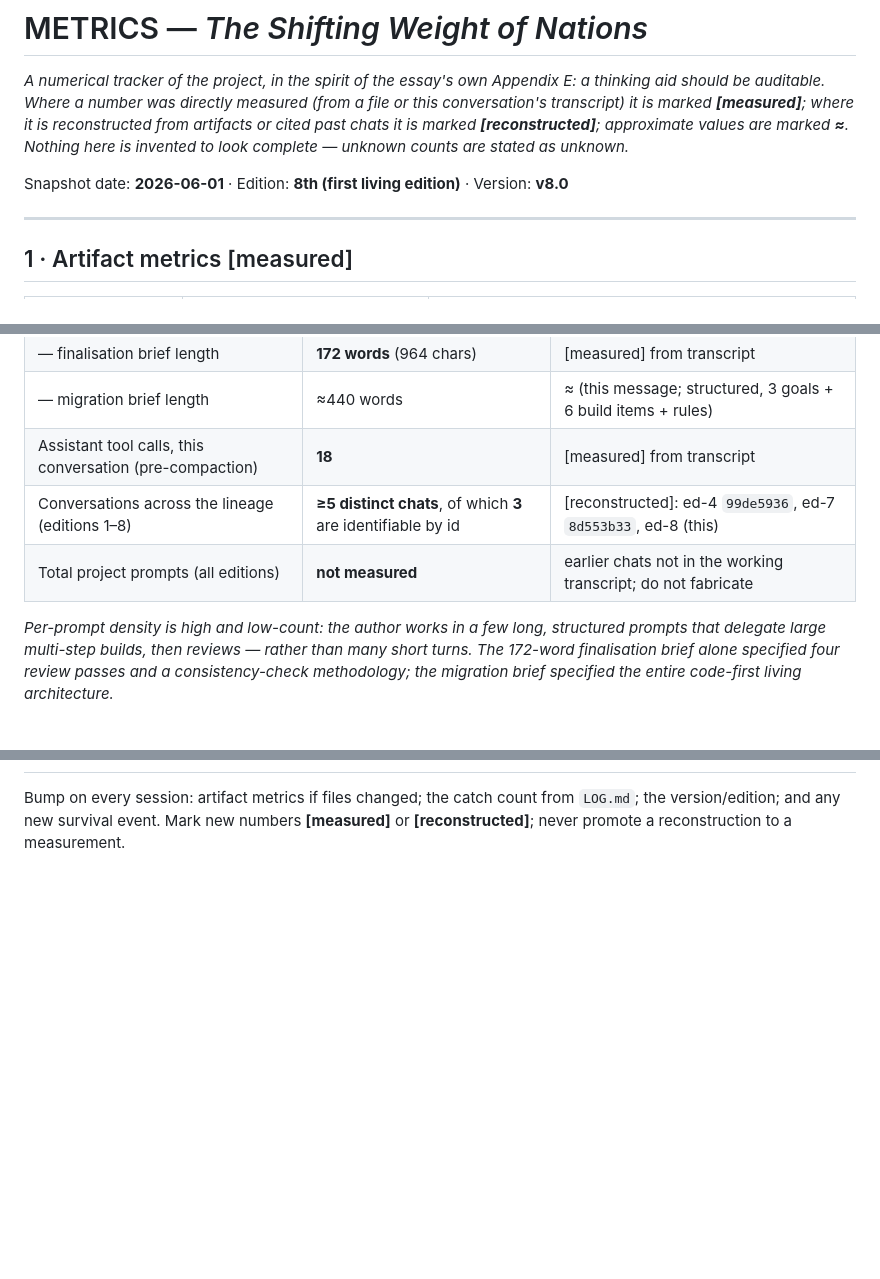
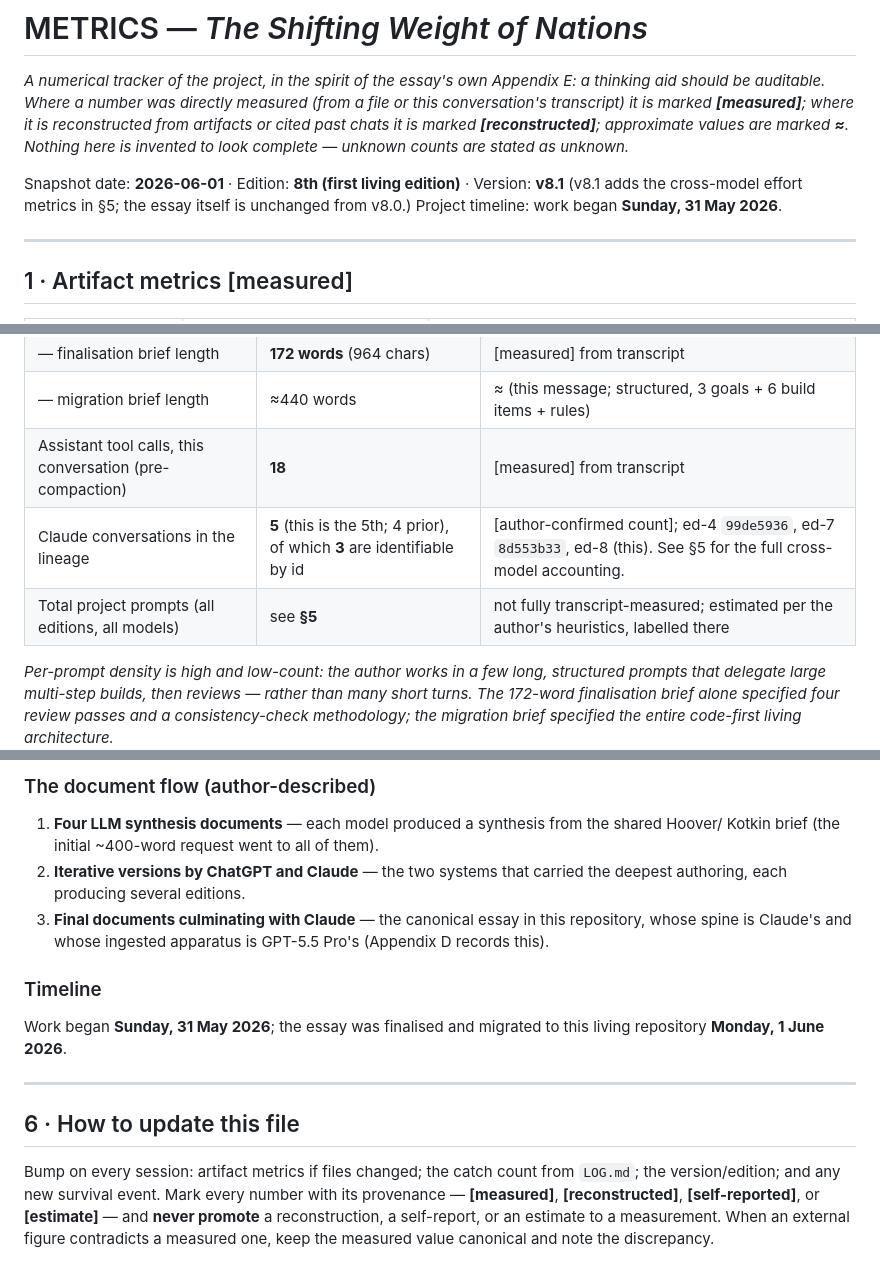
Before and after one commit to hulkiokantabak/weight-of-nations, a Markdown page: docs/METRICS.md, 3 parts joined by grey strips. GitHub-like rendering; blank space fills up the shorter version.

Commit message:
v8.1: finalise cross-model effort metrics (5 Claude + 4 other-LLM lines); essay unchanged

```diff
--- a/docs/METRICS.md
+++ b/docs/METRICS.md
@@ -6,7 +6,9 @@ transcript) it is marked **[measured]**; where it is reconstructed from artifact
 chats it is marked **[reconstructed]**; approximate values are marked **≈**. Nothing here is
 invented to look complete — unknown counts are stated as unknown.*
 
-Snapshot date: **2026-06-01** · Edition: **8th (first living edition)** · Version: **v8.0**
+Snapshot date: **2026-06-01** · Edition: **8th (first living edition)** · Version: **v8.1**
+(v8.1 adds the cross-model effort metrics in §5; the essay itself is unchanged from v8.0.)
+Project timeline: work began **Sunday, 31 May 2026**.
 
 ---
 
@@ -51,8 +53,8 @@ accounting:
 | — finalisation brief length | **172 words** (964 chars) | [measured] from transcript |
 | — migration brief length | ≈440 words | ≈ (this message; structured, 3 goals + 6 build items + rules) |
 | Assistant tool calls, this conversation (pre-compaction) | **18** | [measured] from transcript |
-| Conversations across the lineage (editions 1–8) | **≥5 distinct chats**, of which **3** are identifiable by id | [reconstructed]: ed-4 `99de5936`, ed-7 `8d553b33`, ed-8 (this) |
-| Total project prompts (all editions) | **not measured** | earlier chats not in the working transcript; do not fabricate |
+| Claude conversations in the lineage | **5** (this is the 5th; 4 prior), of which **3** are identifiable by id | [author-confirmed count]; ed-4 `99de5936`, ed-7 `8d553b33`, ed-8 (this). See §5 for the full cross-model accounting. |
+| Total project prompts (all editions, all models) | see **§5** | not fully transcript-measured; estimated per the author's heuristics, labelled there |
 
 *Per-prompt density is high and low-count: the author works in a few long, structured prompts
 that delegate large multi-step builds, then reviews — rather than many short turns. The
@@ -78,4 +142,23 @@ denominator.
+### The document flow (author-described)
+
+1. **Four LLM synthesis documents** — each model produced a synthesis from the shared Hoover/
+   Kotkin brief (the initial ~400-word request went to all of them).
+2. **Iterative versions by ChatGPT and Claude** — the two systems that carried the deepest
+   authoring, each producing several editions.
+3. **Final documents culminating with Claude** — the canonical essay in this repository, whose
+   spine is Claude's and whose ingested apparatus is GPT-5.5 Pro's (Appendix D records this).
+
+### Timeline
+
+Work began **Sunday, 31 May 2026**; the essay was finalised and migrated to this living
+repository **Monday, 1 June 2026**.
+
+---
+
+## 6 · How to update this file
 
 Bump on every session: artifact metrics if files changed; the catch count from `LOG.md`; the
-version/edition; and any new survival event. Mark new numbers **[measured]** or
-**[reconstructed]**; never promote a reconstruction to a measurement.
+version/edition; and any new survival event. Mark every number with its provenance —
+**[measured]**, **[reconstructed]**, **[self-reported]**, or **[estimate]** — and **never
+promote** a reconstruction, a self-report, or an estimate to a measurement. When an external
+figure contradicts a measured one, keep the measured value canonical and note the discrepancy.
```
Also changed, not shown: other parts of docs/METRICS.md (+63 -1 lines), HANDOFF.md (+1 -1 lines), docs/METHODOLOGY.md (+9 -0 lines).
